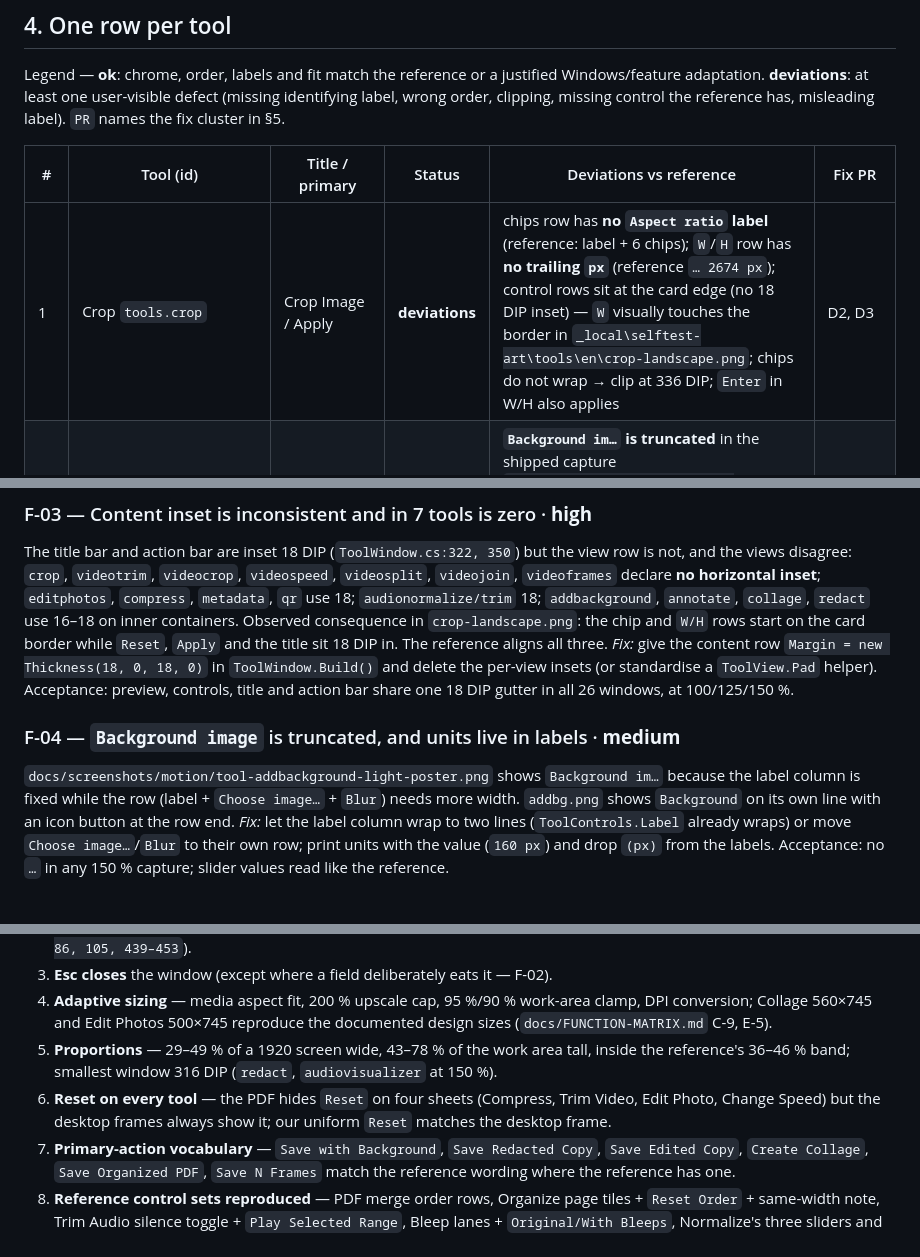
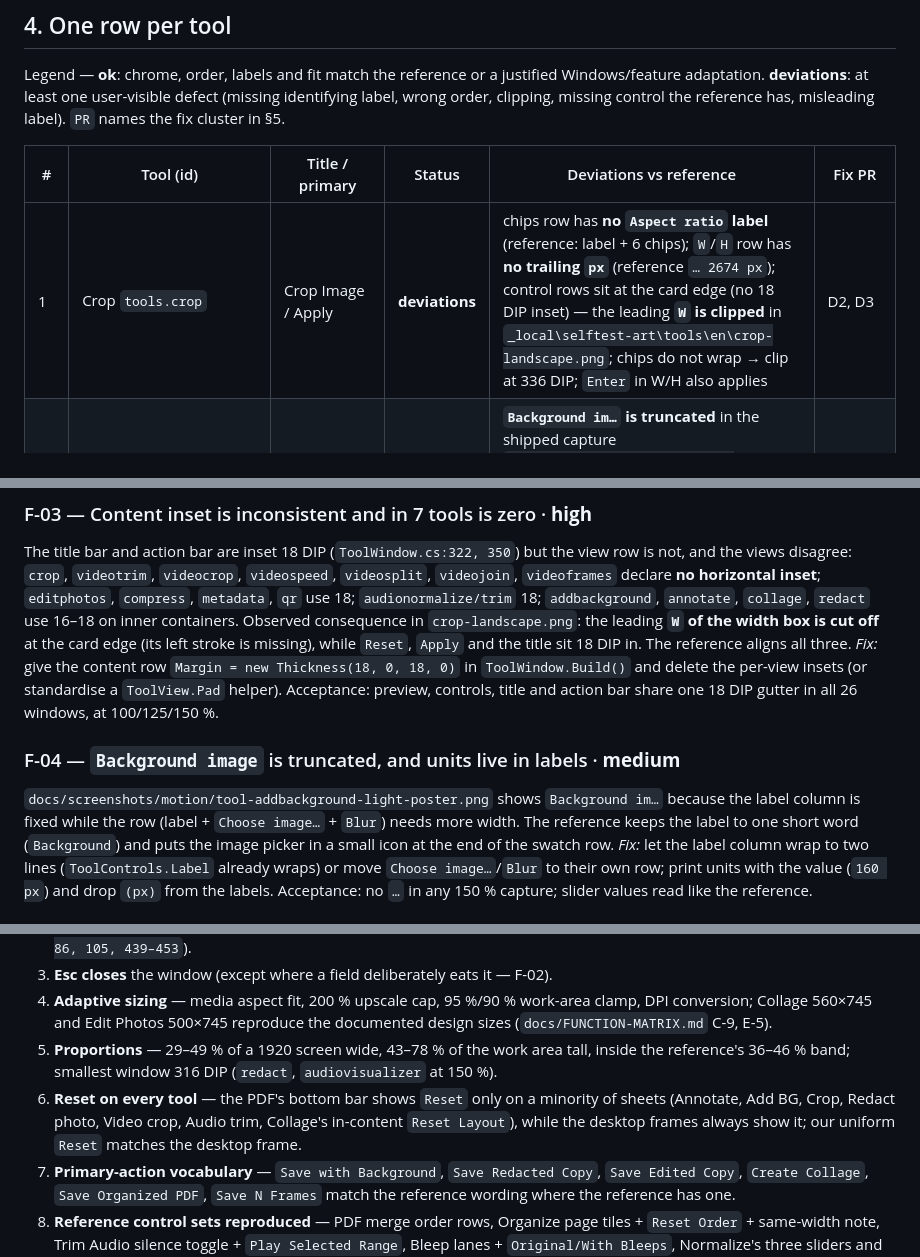
Before and after one commit to Faisaldhd/dropwheel, a Markdown page: docs/audit/DESIGN-AUDIT.md, 3 parts joined by grey strips. GitHub-like rendering.

Commit message:
docs(audit): corrected design-audit findings (crop W clipping, annotate fill chip, counts)

```diff
--- a/docs/audit/DESIGN-AUDIT.md
+++ b/docs/audit/DESIGN-AUDIT.md
@@ -123,7 +123,7 @@ clipping, missing control the reference has, misleading label). `PR` names the f
 
 | # | Tool (id) | Title / primary | Status | Deviations vs reference | Fix PR |
 |---|---|---|---|---|---|
-| 1 | Crop `tools.crop` | Crop Image / Apply | **deviations** | chips row has **no `Aspect ratio` label** (reference: label + 6 chips); `W`/`H` row has **no trailing `px`** (reference `… 2674 px`); control rows sit at the card edge (no 18 DIP inset) — `W` visually touches the border in `_local\selftest-art\tools\en\crop-landscape.png`; chips do not wrap → clip at 336 DIP; `Enter` in W/H also applies | D2, D3 |
+| 1 | Crop `tools.crop` | Crop Image / Apply | **deviations** | chips row has **no `Aspect ratio` label** (reference: label + 6 chips); `W`/`H` row has **no trailing `px`** (reference `… 2674 px`); control rows sit at the card edge (no 18 DIP inset) — the leading **`W` is clipped** in `_local\selftest-art\tools\en\crop-landscape.png`; chips do not wrap → clip at 336 DIP; `Enter` in W/H also applies | D2, D3 |
 | 2 | Add Background `tools.addbackground` | Add BG / Save with Background | **deviations** | **`Background im…` is truncated** in the shipped capture `docs/screenshots/motion/tool-addbackground-light-poster.png` (label column too narrow for “Background image”); units are in the label (`Padding (px)`) instead of with the value (`160 px`) as in `addbg.png` | D4 |
 | 3 | Annotate `tools.annotate` | Annotate Image / **Apply** | **deviations** | controls are **above** the preview (every reference sheet and every other tool put the preview first); the `Fill` toggle is styled exactly like the colour chips and sits **inside the colour row** (`Color` + 7 swatches + `Fill`), so it reads as an eighth colour; the stroke-width and font-size single-selects share one row separated only by the muted `Font` caption, so the row reads as one six-value selector; no behaviour hint (reference: “Drag from the tail toward the arrowhead…”); primary is `Apply` where the reference says `Save Annotated Copy` (`tool.annotate.suffix` already exists) | D5, D9 |
 | 4 | Redact image `tools.redact` | **Redact image** / Save Redacted Copy | **deviations** | reference control set is `Style` / `Color` / `Detect [Faces, Text]`; ours has `Detect text` only, while the wheel card advertises “Detect faces and text locally” — affordance promised and absent; sentence-case title (one of three, F-12) | D7, D9 |
@@ -205,16 +205,18 @@ The title bar and action bar are inset 18 DIP (`ToolWindow.cs:322, 350`) but the
 the views disagree: `crop`, `videotrim`, `videocrop`, `videospeed`, `videosplit`, `videojoin`,
 `videoframes` declare **no horizontal inset**; `editphotos`, `compress`, `metadata`, `qr` use 18;
 `audionormalize/trim` 18; `addbackground`, `annotate`, `collage`, `redact` use 16–18 on inner
-containers. Observed consequence in `crop-landscape.png`: the chip and `W/H` rows start on the card
-border while `Reset`, `Apply` and the title sit 18 DIP in. The reference aligns all three.
+containers. Observed consequence in `crop-landscape.png`: the leading **`W` of the width box is cut
+off** at the card edge (its left stroke is missing), while `Reset`, `Apply` and the title sit 18 DIP
+in. The reference aligns all three.
 *Fix:* give the content row `Margin = new Thickness(18, 0, 18, 0)` in `ToolWindow.Build()` and delete
 the per-view insets (or standardise a `ToolView.Pad` helper). Acceptance: preview, controls, title and
 action bar share one 18 DIP gutter in all 26 windows, at 100/125/150 %.
 
 ### F-04 — `Background image` is truncated, and units live in labels · **medium**
 `docs/screenshots/motion/tool-addbackground-light-poster.png` shows `Background im…` because the
-label column is fixed while the row (label + `Choose image…` + `Blur`) needs more width.
-`addbg.png` shows `Background` on its own line with an icon button at the row end.
+label column is fixed while the row (label + `Choose image…` + `Blur`) needs more width. The reference
+keeps the label to one short word (`Background`) and puts the image picker in a small icon at the end
+of the swatch row.
 *Fix:* let the label column wrap to two lines (`ToolControls.Label` already wraps) or move
 `Choose image…`/`Blur` to their own row; print units with the value (`160 px`) and drop `(px)` from
 the labels. Acceptance: no `…` in any 150 % capture; slider values read like the reference.
@@ -316,8 +318,9 @@ desktop tool-window reference frames live inside `_reference\tangerine-demo-fram
    (`docs/FUNCTION-MATRIX.md` C-9, E-5).
 5. **Proportions** — 29–49 % of a 1920 screen wide, 43–78 % of the work area tall, inside the
    reference's 36–46 % band; smallest window 316 DIP (`redact`, `audiovisualizer` at 150 %).
-6. **Reset on every tool** — the PDF hides `Reset` on four sheets (Compress, Trim Video, Edit Photo,
-   Change Speed) but the desktop frames always show it; our uniform `Reset` matches the desktop frame.
+6. **Reset on every tool** — the PDF's bottom bar shows `Reset` only on a minority of sheets
+   (Annotate, Add BG, Crop, Redact photo, Video crop, Audio trim, Collage's in-content `Reset Layout`),
+   while the desktop frames always show it; our uniform `Reset` matches the desktop frame.
 7. **Primary-action vocabulary** — `Save with Background`, `Save Redacted Copy`, `Save Edited Copy`,
    `Create Collage`, `Save Organized PDF`, `Save N Frames` match the reference wording where the
    reference has one.
```
Also changed, not shown: other parts of docs/audit/DESIGN-AUDIT.md (+1 -1 lines).
